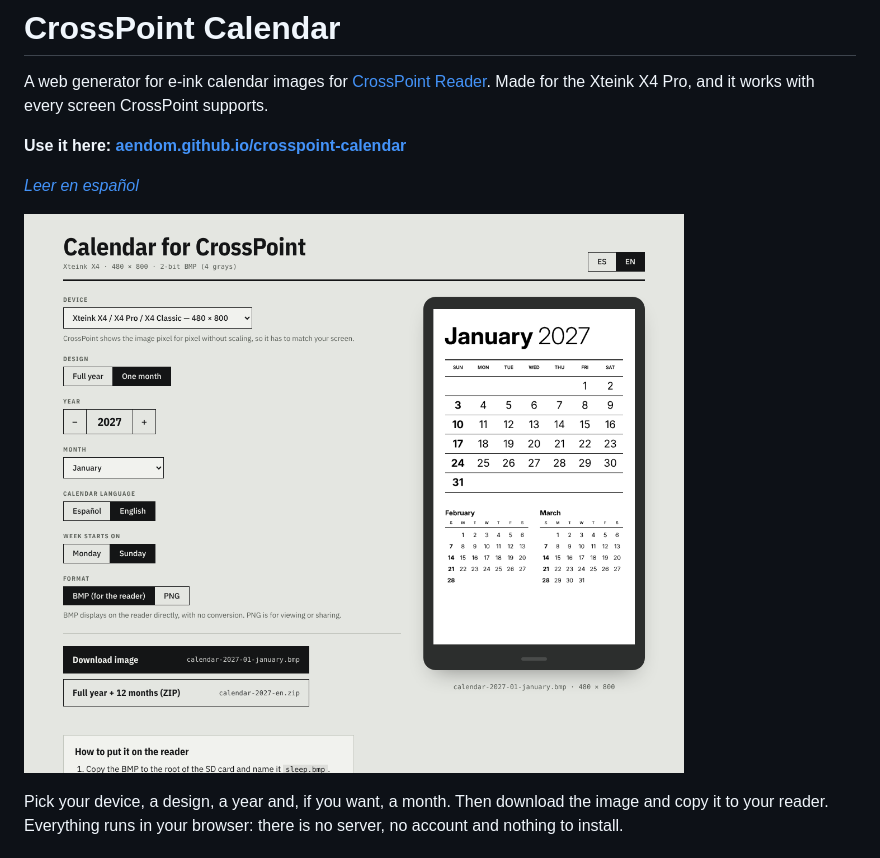
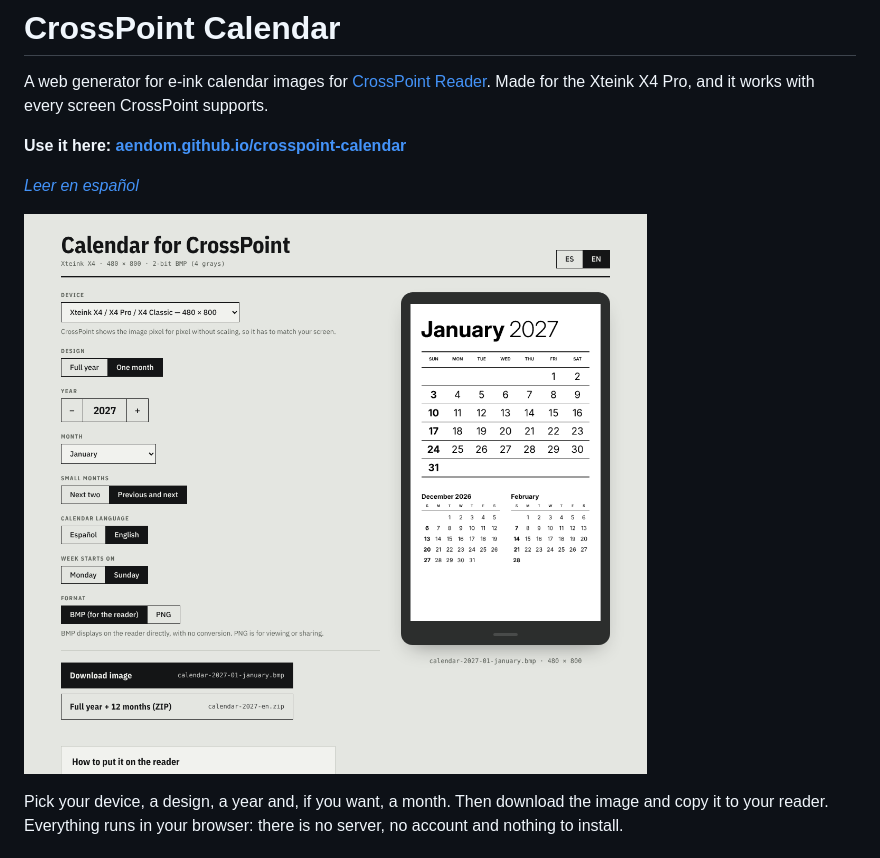
Before and after one commit to aendom/crosspoint-calendar, a Markdown page: README.md, the part around the change. GitHub-like rendering; pictures changed too: docs/app-en.png (added), docs/generator-en.png (deleted).

```diff
--- a/README.md
+++ b/README.md
@@ -6,7 +6,7 @@ A web generator for e-ink calendar images for [CrossPoint Reader](https://crossp
 
 *[Leer en español](README.es.md)*
 
-![The generator](docs/generator-en.png)
+![The generator](docs/app-en.png)
 
 Pick your device, a design, a year and, if you want, a month. Then download the image and copy it to your reader. Everything runs in your browser: there is no server, no account and nothing to install.
 
```
Also changed, not shown: README.es.md (+1 -1 lines), docs/app-es.png (added), docs/generator-es.png (deleted).
